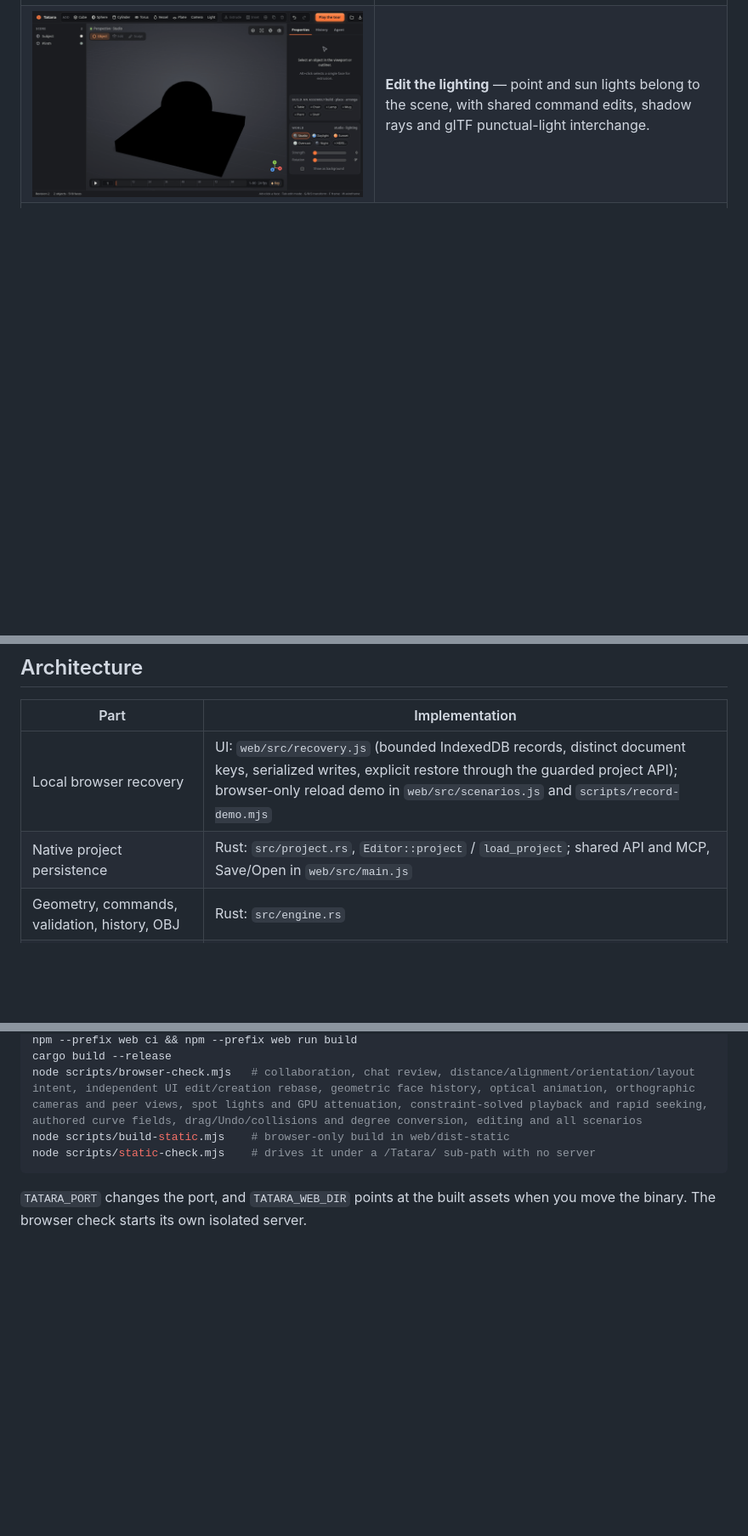
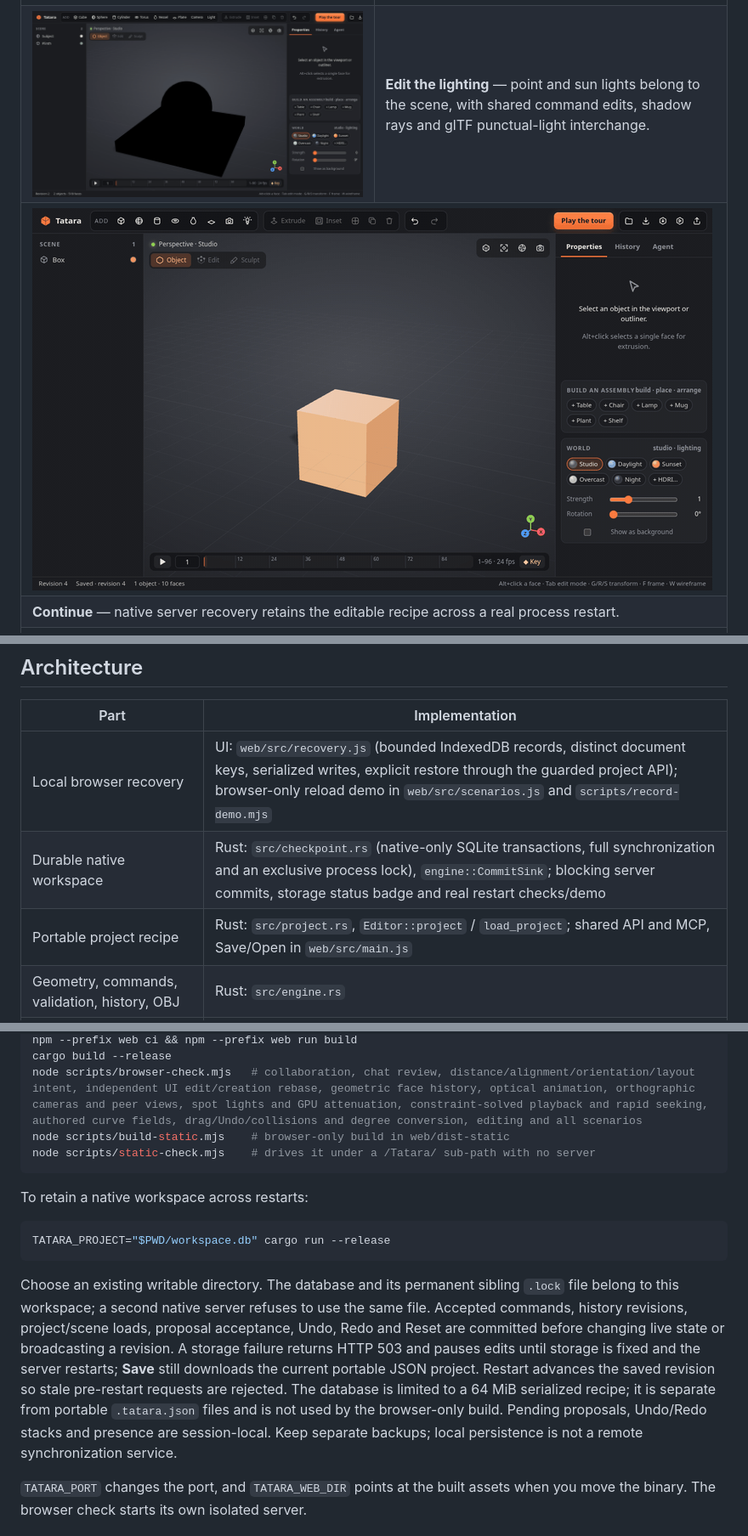
Before and after one commit to rsasaki0109/Tatara, a Markdown page: README.md, 3 parts joined by grey strips. Shown: that part at 85% size. Rendered like a GitHub page; pictures changed too: docs/media/nativeRestart.gif (added); blank space fills up the shorter version.

Commit message:
Persist native workspaces before acknowledging edits

````diff
--- a/README.md
+++ b/README.md
@@ -171,6 +171,12 @@ Create in your browser. Give your agent the same tools. Keep every edit inspecta
     <td><b>Edit the lighting</b> — point and sun lights belong to the scene, with shared command edits, shadow rays and glTF punctual-light interchange.</td>
   </tr>
   <tr>
+    <td colspan="2"><img src="docs/media/nativeRestart.gif" alt="A native server saves a box and extrusion, actually restarts, restores the scene and recipe, and revises the original cube step"></td>
+  </tr>
+  <tr>
+    <td colspan="2"><b>Continue</b> — native server recovery retains the editable recipe across a real process restart.</td>
+  </tr>
+  <tr>
     <td colspan="2"><img src="docs/media/solidifyShell.gif" alt="Give a sheet inward thickness, undo and redo the thickness edit, then bake its closed Solidify shell"></td>
   </tr>
   <tr><td colspan="2"><b>Give surfaces thickness</b> — editable Solidify shells preserve the outer surface and close open boundaries.</td></tr>
@@ -487,7 +493,8 @@ This needs ffmpeg and a Chromium build. Set `TATARA_BROWSER_PATH` if Playwright'
 | Part | Implementation |
 | --- | --- |
 | Local browser recovery | UI: `web/src/recovery.js` (bounded IndexedDB records, distinct document keys, serialized writes, explicit restore through the guarded project API); browser-only reload demo in `web/src/scenarios.js` and `scripts/record-demo.mjs` |
-| Native project persistence | Rust: `src/project.rs`, `Editor::project` / `load_project`; shared API and MCP, Save/Open in `web/src/main.js` |
+| Durable native workspace | Rust: `src/checkpoint.rs` (native-only SQLite transactions, full synchronization and an exclusive process lock), `engine::CommitSink`; blocking server commits, storage status badge and real restart checks/demo |
+| Portable project recipe | Rust: `src/project.rs`, `Editor::project` / `load_project`; shared API and MCP, Save/Open in `web/src/main.js` |
 | Geometry, commands, validation, history, OBJ | Rust: `src/engine.rs` |
 | glTF export, solved motion baking and import | Rust: `src/gltf.rs`, shared `Editor::scene_at`; native API and WASM |
 | Headless renderer for agent vision | Rust: `src/render.rs` (CPU rasterizer, shadow map, no GPU needed) |
@@ -543,6 +550,14 @@ node scripts/build-static.mjs    # browser-only build in web/dist-static
 node scripts/static-check.mjs    # drives it under a /Tatara/ sub-path with no server
 ```
 
+To retain a native workspace across restarts:
+
+```sh
+TATARA_PROJECT="$PWD/workspace.db" cargo run --release
+```
+
+Choose an existing writable directory. The database and its permanent sibling `.lock` file belong to this workspace; a second native server refuses to use the same file. Accepted commands, history revisions, project/scene loads, proposal acceptance, Undo, Redo and Reset are committed before changing live state or broadcasting a revision. A storage failure returns HTTP 503 and pauses edits until storage is fixed and the server restarts; **Save** still downloads the current portable JSON project. Restart advances the saved revision so stale pre-restart requests are rejected. The database is limited to a 64 MiB serialized recipe; it is separate from portable `.tatara.json` files and is not used by the browser-only build. Pending proposals, Undo/Redo stacks and presence are session-local. Keep separate backups; local persistence is not a remote synchronization service.
+
 `TATARA_PORT` changes the port, and `TATARA_WEB_DIR` points at the built assets when you move the binary. The browser check starts its own isolated server.
 
 ## Roadmap
````
Also changed, not shown: other parts of README.md (+3 -3 lines), 16 other files.
